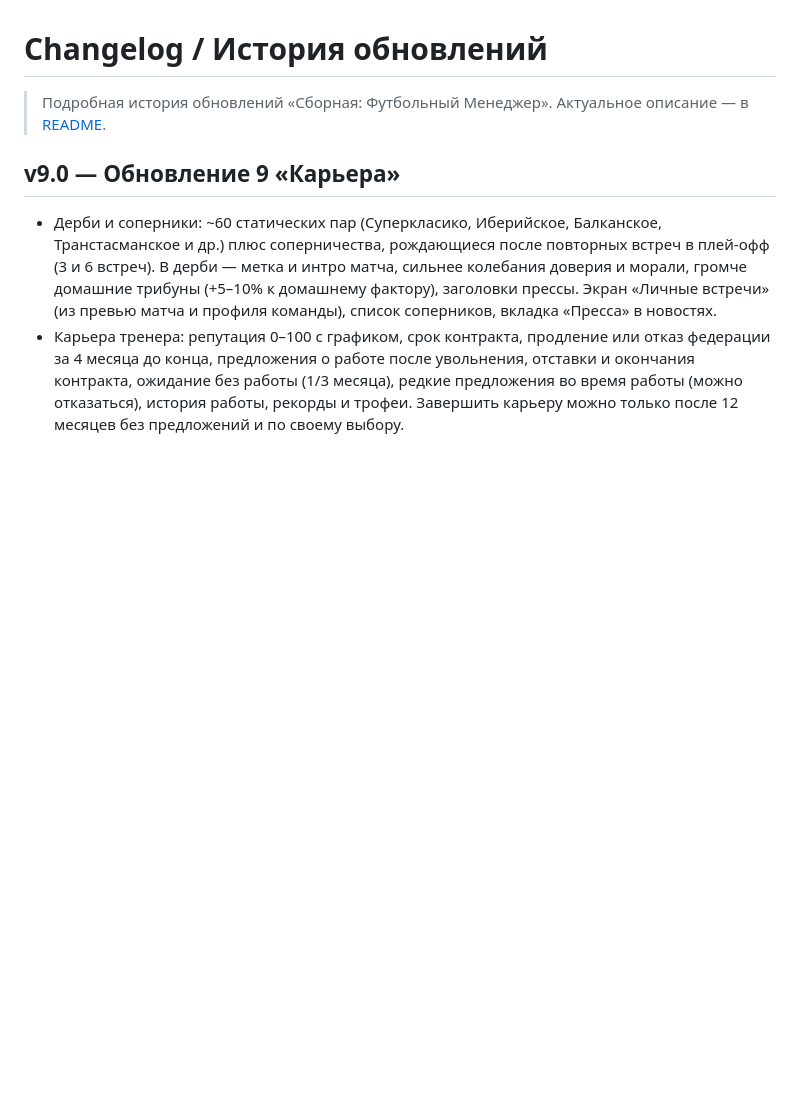
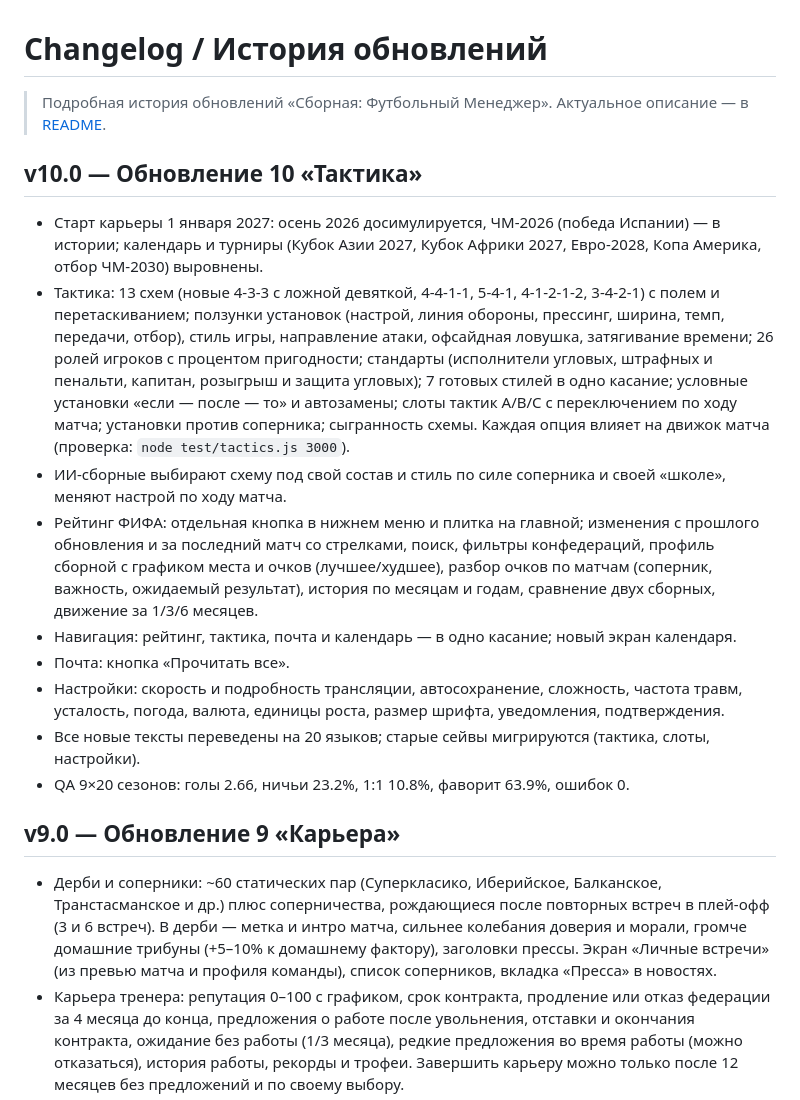
Before and after one commit to DanyaDanileckiy/national-football-manager, a Markdown page: CHANGELOG.md, the part around the change. Drawn GitHub-style; blank space fills up the shorter version.

Commit message:
v10.0: changelog

```diff
--- a/CHANGELOG.md
+++ b/CHANGELOG.md
@@ -1,6 +1,17 @@
 # Changelog / История обновлений
 
 > Подробная история обновлений «Сборная: Футбольный Менеджер». Актуальное описание — в [README](README.md).
+
+## v10.0 — Обновление 10 «Тактика»
+- Старт карьеры 1 января 2027: осень 2026 досимулируется, ЧМ-2026 (победа Испании) — в истории; календарь и турниры (Кубок Азии 2027, Кубок Африки 2027, Евро-2028, Копа Америка, отбор ЧМ-2030) выровнены.
+- Тактика: 13 схем (новые 4-3-3 с ложной девяткой, 4-4-1-1, 5-4-1, 4-1-2-1-2, 3-4-2-1) с полем и перетаскиванием; ползунки установок (настрой, линия обороны, прессинг, ширина, темп, передачи, отбор), стиль игры, направление атаки, офсайдная ловушка, затягивание времени; 26 ролей игроков с процентом пригодности; стандарты (исполнители угловых, штрафных и пенальти, капитан, розыгрыш и защита угловых); 7 готовых стилей в одно касание; условные установки «если — после — то» и автозамены; слоты тактик A/B/C с переключением по ходу матча; установки против соперника; сыгранность схемы. Каждая опция влияет на движок матча (проверка: `node test/tactics.js 3000`).
+- ИИ-сборные выбирают схему под свой состав и стиль по силе соперника и своей «школе», меняют настрой по ходу матча.
+- Рейтинг ФИФА: отдельная кнопка в нижнем меню и плитка на главной; изменения с прошлого обновления и за последний матч со стрелками, поиск, фильтры конфедераций, профиль сборной с графиком места и очков (лучшее/худшее), разбор очков по матчам (соперник, важность, ожидаемый результат), история по месяцам и годам, сравнение двух сборных, движение за 1/3/6 месяцев.
+- Навигация: рейтинг, тактика, почта и календарь — в одно касание; новый экран календаря.
+- Почта: кнопка «Прочитать все».
+- Настройки: скорость и подробность трансляции, автосохранение, сложность, частота травм, усталость, погода, валюта, единицы роста, размер шрифта, уведомления, подтверждения.
+- Все новые тексты переведены на 20 языков; старые сейвы мигрируются (тактика, слоты, настройки).
+- QA 9×20 сезонов: голы 2.66, ничьи 23.2%, 1:1 10.8%, фаворит 63.9%, ошибок 0.
 
 ## v9.0 — Обновление 9 «Карьера»
 - Дерби и соперники: ~60 статических пар (Суперкласико, Иберийское, Балканское, Транстасманское и др.) плюс соперничества, рождающиеся после повторных встреч в плей-офф (3 и 6 встреч). В дерби — метка и интро матча, сильнее колебания доверия и морали, громче домашние трибуны (+5–10% к домашнему фактору), заголовки прессы. Экран «Личные встречи» (из превью матча и профиля команды), список соперников, вкладка «Пресса» в новостях.
```
